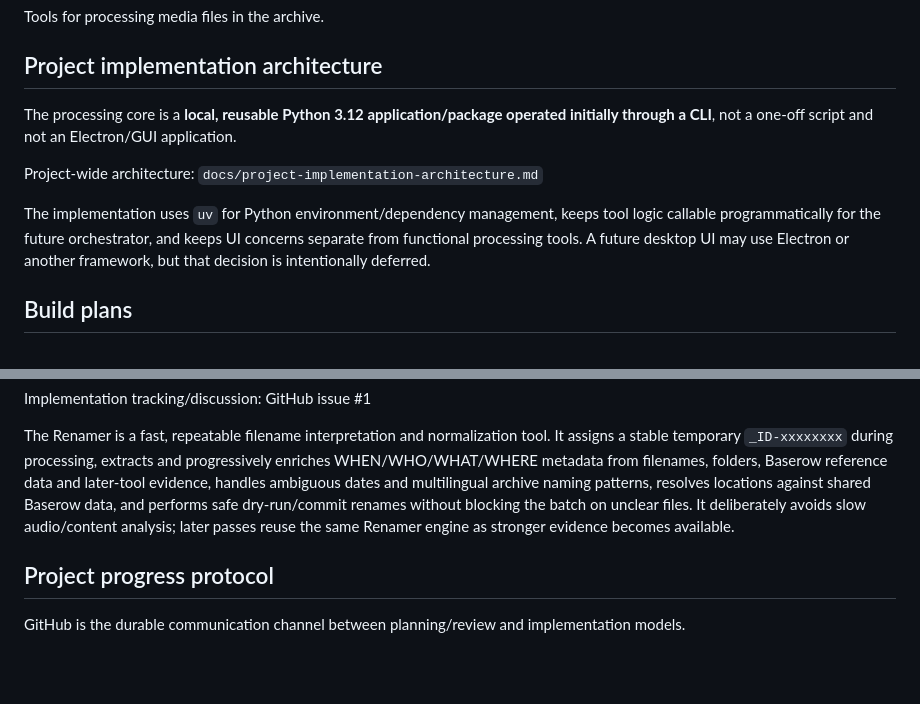
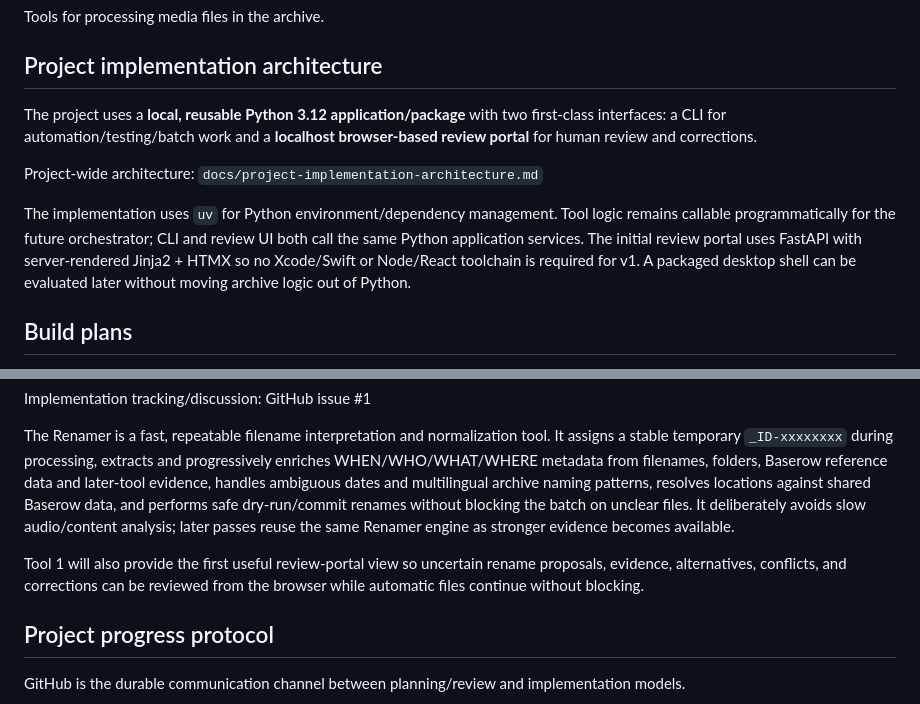
Before and after one commit to KadambaFoundationMedia/media-archive-tooling, a Markdown page: README.md, 2 parts joined by grey strips. Drawn GitHub-style; blank space fills up the shorter version.

Commit message:
Document local review portal architecture

```diff
--- a/README.md
+++ b/README.md
@@ -4,11 +4,11 @@ Tools for processing media files in the archive.
 
 ## Project implementation architecture
 
-The processing core is a **local, reusable Python 3.12 application/package operated initially through a CLI**, not a one-off script and not an Electron/GUI application.
+The project uses a **local, reusable Python 3.12 application/package** with two first-class interfaces: a CLI for automation/testing/batch work and a **localhost browser-based review portal** for human review and corrections.
 
 Project-wide architecture: `docs/project-implementation-architecture.md`
 
-The implementation uses `uv` for Python environment/dependency management, keeps tool logic callable programmatically for the future orchestrator, and keeps UI concerns separate from functional processing tools. A future desktop UI may use Electron or another framework, but that decision is intentionally deferred.
+The implementation uses `uv` for Python environment/dependency management. Tool logic remains callable programmatically for the future orchestrator; CLI and review UI both call the same Python application services. The initial review portal uses FastAPI with server-rendered Jinja2 + HTMX so no Xcode/Swift or Node/React toolchain is required for v1. A packaged desktop shell can be evaluated later without moving archive logic out of Python.
 
 ## Build plans
 
@@ -30,6 +30,8 @@ Implementation tracking/discussion: GitHub issue #1
 
 The Renamer is a fast, repeatable filename interpretation and normalization tool. It assigns a stable temporary `_ID-xxxxxxxx` during processing, extracts and progressively enriches WHEN/WHO/WHAT/WHERE metadata from filenames, folders, Baserow reference data and later-tool evidence, handles ambiguous dates and multilingual archive naming patterns, resolves locations against shared Baserow data, and performs safe dry-run/commit renames without blocking the batch on unclear files. It deliberately avoids slow audio/content analysis; later passes reuse the same Renamer engine as stronger evidence becomes available.
 
+Tool 1 will also provide the first useful review-portal view so uncertain rename proposals, evidence, alternatives, conflicts, and corrections can be reviewed from the browser while automatic files continue without blocking.
+
 ## Project progress protocol
 
 GitHub is the durable communication channel between planning/review and implementation models.
```
